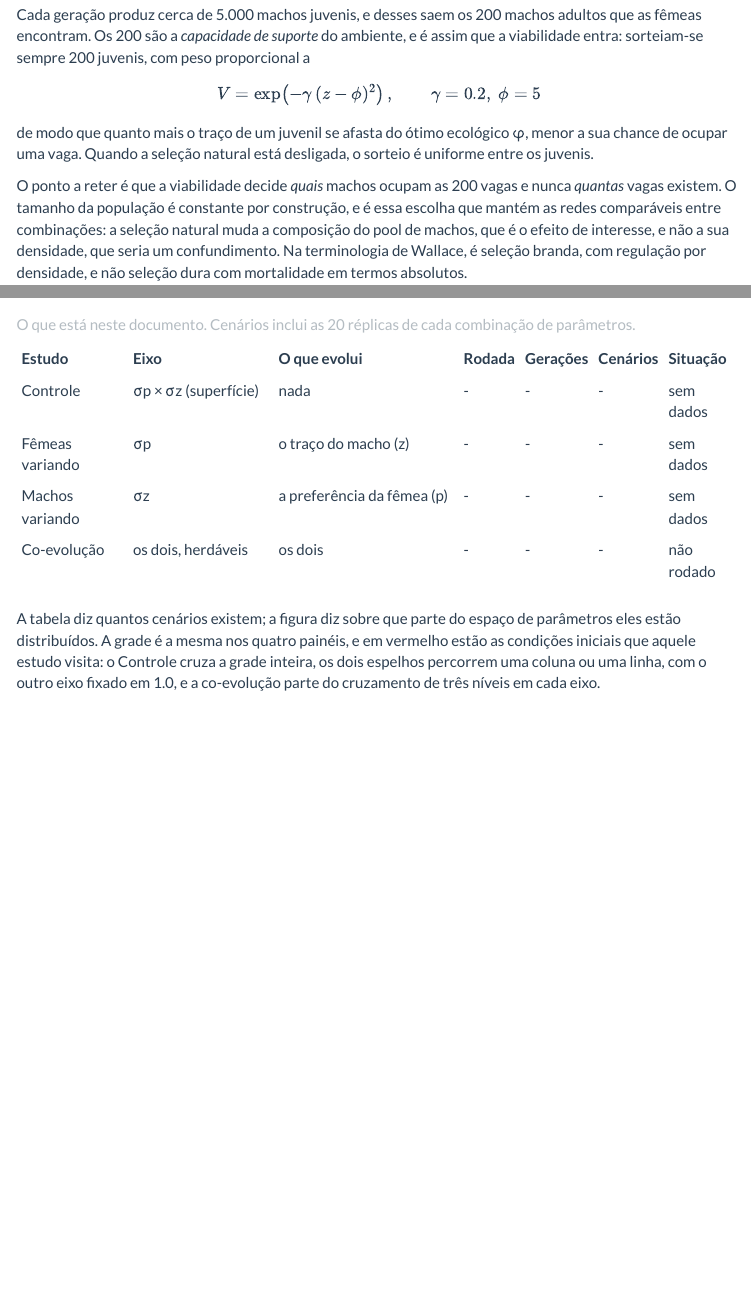
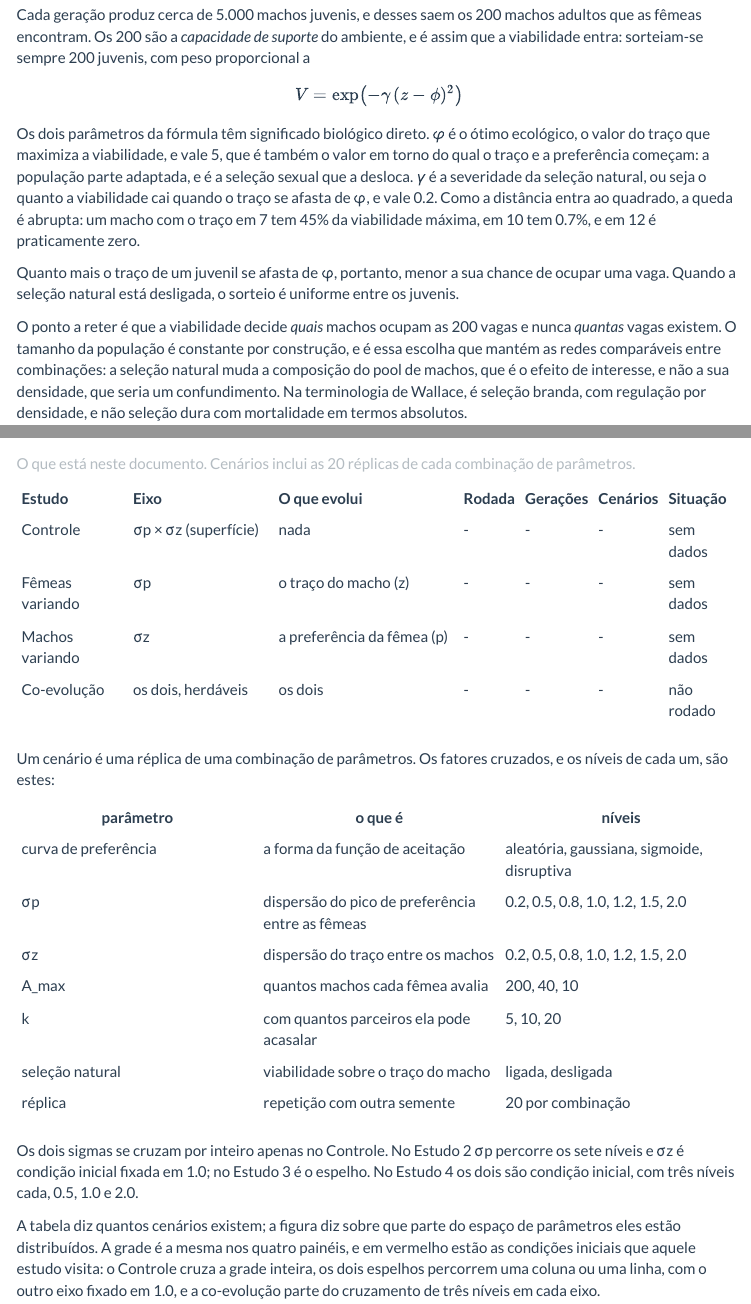
Before and after one commit to solimarygh/REDES_SEXUAIS_Cap1, an R Markdown document (Material_Suplementar.Rmd): the page in a window 1100 px wide, from 3410 px down before the commit and from 3300 px down after it, so that both start at the same text, and a second part further down, joined at a grey line. Rendered offline with R 4.5, knitr and Pandoc, with nearby package versions; some code elsewhere in the file could not run offline; menus at the side of the page are left out.

Commit message:
Ajustes no material suplementar: autoria, introducao e destaque dos estudos
Erika Santana e Paulo Guimaraes entram como autores. O titulo
"Apresentacao" sai e o texto abre o documento. "O problema biologico" e
"A rede de acasalamentos" viram uma secao so, "Introducao".

A formula da viabilidade passa a explicar os seus dois parametros: phi e
o otimo ecologico, que coincide com o ponto de partida do traco e da
preferencia, e gamma e a severidade da selecao natural, com o exemplo
numerico de quao abrupta e a queda.

Em Cobertura dos dados, uma tabela com os seis fatores cruzados e os
niveis de cada um, mais a nota de quais deles cada estudo percorre.

No painel do lado dos machos os rotulos perdem a numeracao fixa: como
duas daquelas colunas podem nao existir nos dados, saiam as faixas "1" e
"4" e parecia que duas se perderam. O Is fica por extenso.

Os cinco estudos ganham destaque. Na barra lateral em maiusculas e
negrito com um traco em cima, para que as subsecoes se leiam como
pertencentes a eles; no corpo, uma regra grossa antes de cada h1. As
barras de markdown saem, porque com o CSS ficariam duplicadas.

Co-Authored-By: Claude Opus 5 <noreply@anthropic.com>
Claude-Session: https://claude.ai/code/session_015c2nJCdGL2Jyp6HnXfVHFk

````diff
--- a/Material_Suplementar.Rmd
+++ b/Material_Suplementar.Rmd
@@ -563,11 +579,20 @@ adultos que as fêmeas encontram. Os 200 são a *capacidade de suporte* do
 ambiente, e é assim que a viabilidade entra: sorteiam-se sempre 200 juvenis,
 com peso proporcional a
 
-$$V = \exp\!\left(-\gamma\,(z - \phi)^2\right), \qquad \gamma = 0.2,\ \phi = 5$$
-
-de modo que quanto mais o traço de um juvenil se afasta do ótimo ecológico φ,
-menor a sua chance de ocupar uma vaga. Quando a seleção natural está desligada,
-o sorteio é uniforme entre os juvenis.
+$$V = \exp\!\left(-\gamma\,(z - \phi)^2\right)$$
+
+Os dois parâmetros da fórmula têm significado biológico direto. *φ* é o ótimo
+ecológico, o valor do traço que maximiza a viabilidade, e vale 5, que é também
+o valor em torno do qual o traço e a preferência começam: a população parte
+adaptada, e é a seleção sexual que a desloca. *γ* é a severidade da seleção
+natural, ou seja o quanto a viabilidade cai quando o traço se afasta de φ, e
+vale 0.2. Como a distância entra ao quadrado, a queda é abrupta: um macho com o
+traço em 7 tem 45% da viabilidade máxima, em 10 tem 0.7%, e em 12 é
+praticamente zero.
+
+Quanto mais o traço de um juvenil se afasta de φ, portanto, menor a sua chance
+de ocupar uma vaga. Quando a seleção natural está desligada, o sorteio é
+uniforme entre os juvenis.
 
 O ponto a reter é que a viabilidade decide *quais* machos ocupam as 200 vagas
 e nunca *quantas* vagas existem. O tamanho da população é constante por
@@ -663,6 +688,23 @@ tibble(
 ) %>% kable(caption = "O que está neste documento. Cenários inclui as 20 réplicas de cada combinação de parâmetros.")
 ```
 
+Um cenário é uma réplica de uma combinação de parâmetros. Os fatores cruzados, e
+os níveis de cada um, são estes:
+
+| parâmetro | o que é | níveis |
+|---|---|---|
+| curva de preferência | a forma da função de aceitação | aleatória, gaussiana, sigmoide, disruptiva |
+| σp | dispersão do pico de preferência entre as fêmeas | 0.2, 0.5, 0.8, 1.0, 1.2, 1.5, 2.0 |
+| σz | dispersão do traço entre os machos | 0.2, 0.5, 0.8, 1.0, 1.2, 1.5, 2.0 |
+| A_max | quantos machos cada fêmea avalia | 200, 40, 10 |
+| k | com quantos parceiros ela pode acasalar | 5, 10, 20 |
+| seleção natural | viabilidade sobre o traço do macho | ligada, desligada |
+| réplica | repetição com outra semente | 20 por combinação |
+
+Os dois sigmas se cruzam por inteiro apenas no Controle. No Estudo 2 σp percorre
+os sete níveis e σz é condição inicial fixada em 1.0; no Estudo 3 é o espelho.
+No Estudo 4 os dois são condição inicial, com três níveis cada, 0.5, 1.0 e 2.0.
+
 A tabela diz quantos cenários existem; a figura diz sobre que parte do espaço
 de parâmetros eles estão distribuídos. A grade é a mesma nos quatro painéis, e
 em vermelho estão as condições iniciais que aquele estudo visita: o
````
Also changed, not shown: Material_Suplementar.Rmd (48 more changed lines).
